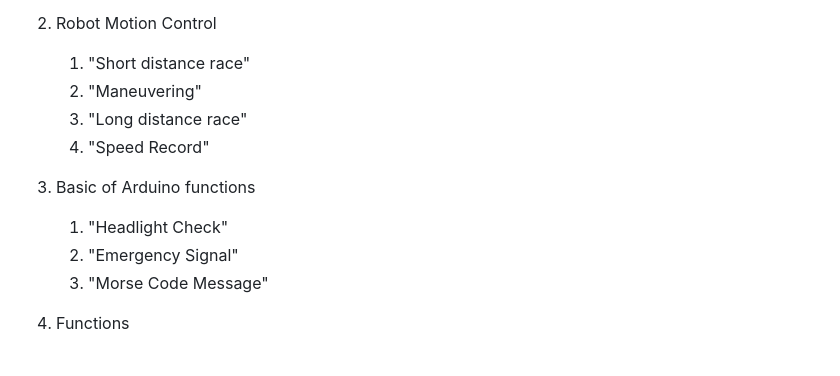
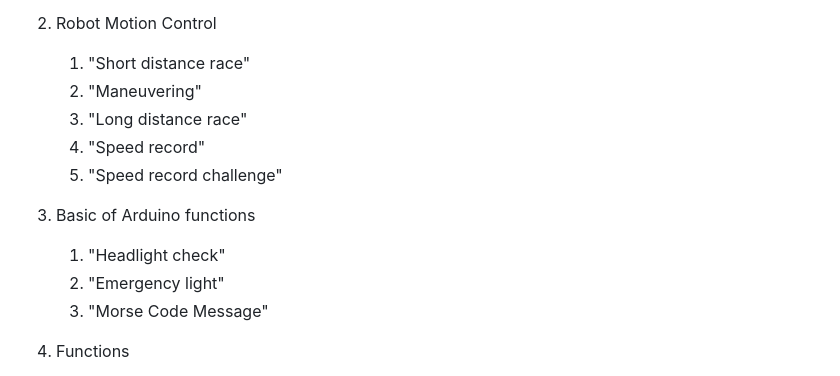
Before and after one commit to autolab-fi/line-robot-curriculum, a Markdown page: Course_lesson_plan.md, the part around the change. GitHub-like rendering.

```diff
--- a/Course_lesson_plan.md
+++ b/Course_lesson_plan.md
@@ -10,12 +10,13 @@
 	1.  "Short distance race"
 	2. "Maneuvering"
 	3. "Long distance race"
-	4. "Speed Record"
+	4. "Speed record"
+	5. "Speed record challenge"
 
 
 3. Basic of Arduino functions
-	1. "Headlight Check"
-	2. "Emergency Signal"
+	1. "Headlight check"
+	2. "Emergency light"
 	3. "Morse Code Message"
 
 
```
Also changed, not shown: Course_lesson_plan_in_detail.md (+5 -4 lines), lessons/lesson_6.md (added, +30 -0 lines), lessons/lesson_7.md (added, +27 -0 lines), lessons/lesson_8.md (added, +28 -0 lines), lessons/lesson_9.md (added, +31 -0 lines), План_уроков_для_курса.md (+4 -3 lines), images/pin_0.png (added), images/pin_1.png (added).
